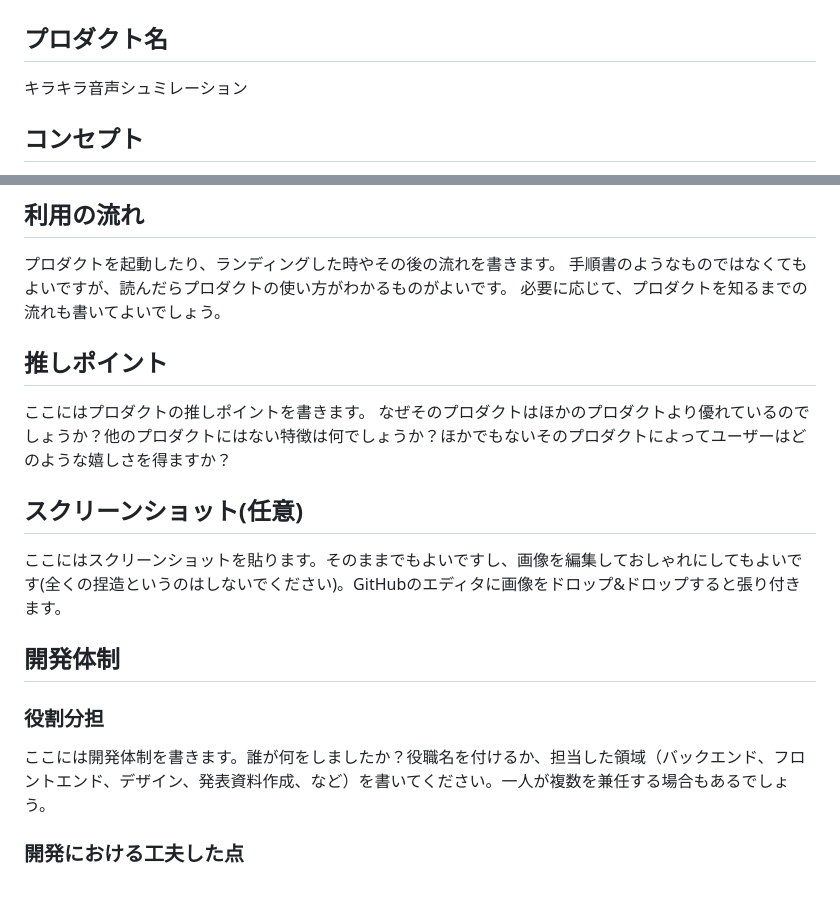
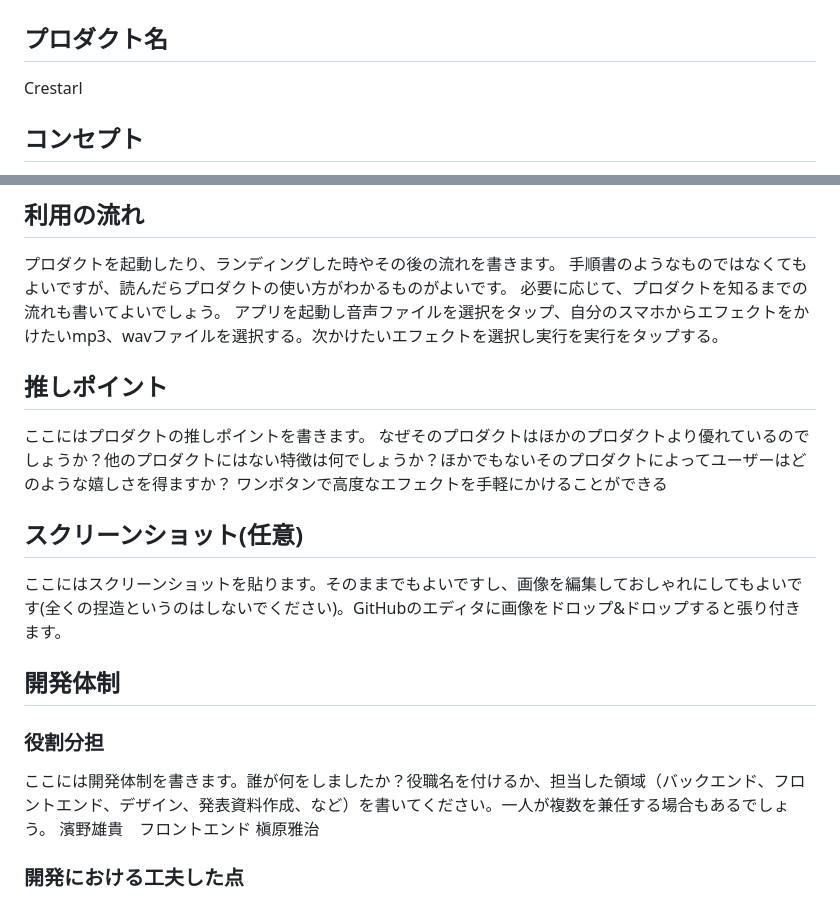
Before and after one commit to p2hacks2025/post-03, a Markdown page: README.md, 2 parts joined by grey strips. Rendered like a GitHub page.

Commit message:
プロダクト名の変更、利用の流れの追加
Updated product name and added usage flow details.

```diff
--- a/README.md
+++ b/README.md
@@ -19,7 +19,7 @@ samples, guidance on mobile development, and a full API reference.
 # P2HACKS2025 アピールシート
 
 ## プロダクト名
-キラキラ音声シュミレーション
+Crestarl
 
 ## コンセプト
 ここにはプロダクトのコンセプトを書きます。プロダクトの本質的な考え方、発想などを一文か二文で簡潔にまとめるとよいです。
@@ -36,10 +36,14 @@ samples, guidance on mobile development, and a full API reference.
 プロダクトを起動したり、ランディングした時やその後の流れを書きます。
 手順書のようなものではなくてもよいですが、読んだらプロダクトの使い方がわかるものがよいです。
 必要に応じて、プロダクトを知るまでの流れも書いてよいでしょう。
+アプリを起動し音声ファイルを選択をタップ、自分のスマホからエフェクトをかけたいmp3、wavファイルを選択する。次かけたいエフェクトを選択し実行を実行をタップする。
+
+
 
 ## 推しポイント
 ここにはプロダクトの推しポイントを書きます。
 なぜそのプロダクトはほかのプロダクトより優れているのでしょうか？他のプロダクトにはない特徴は何でしょうか？ほかでもないそのプロダクトによってユーザーはどのような嬉しさを得ますか？
+ワンボタンで高度なエフェクトを手軽にかけることができる
 
 ## スクリーンショット(任意)
 ここにはスクリーンショットを貼ります。そのままでもよいですし、画像を編集しておしゃれにしてもよいです(全くの捏造というのはしないでください)。GitHubのエディタに画像をドロップ&ドロップすると張り付きます。
@@ -48,6 +52,8 @@ samples, guidance on mobile development, and a full API reference.
 
 ### 役割分担
 ここには開発体制を書きます。誰が何をしましたか？役職名を付けるか、担当した領域（バックエンド、フロントエンド、デザイン、発表資料作成、など）を書いてください。一人が複数を兼任する場合もあるでしょう。
+濱野雄貴　フロントエンド
+槇原雅治
 
 
 ### 開発における工夫した点
```
